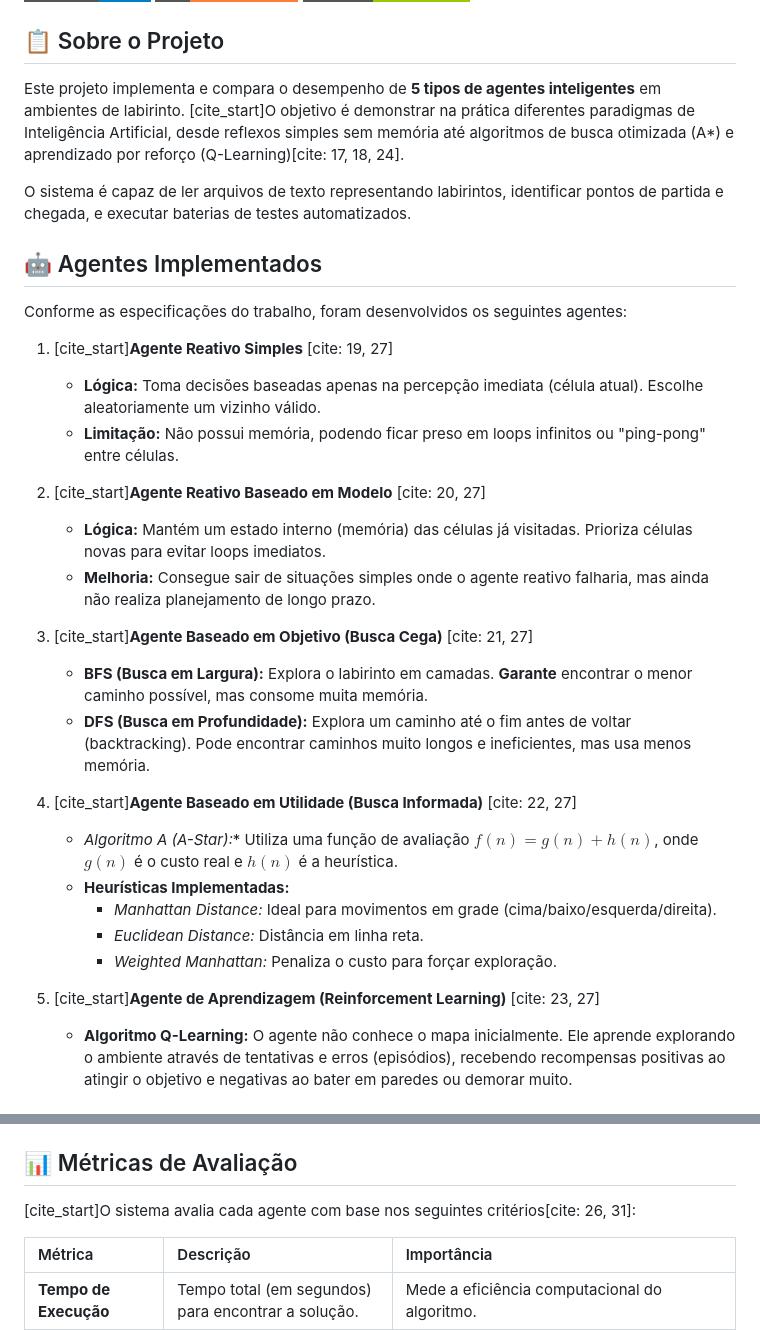
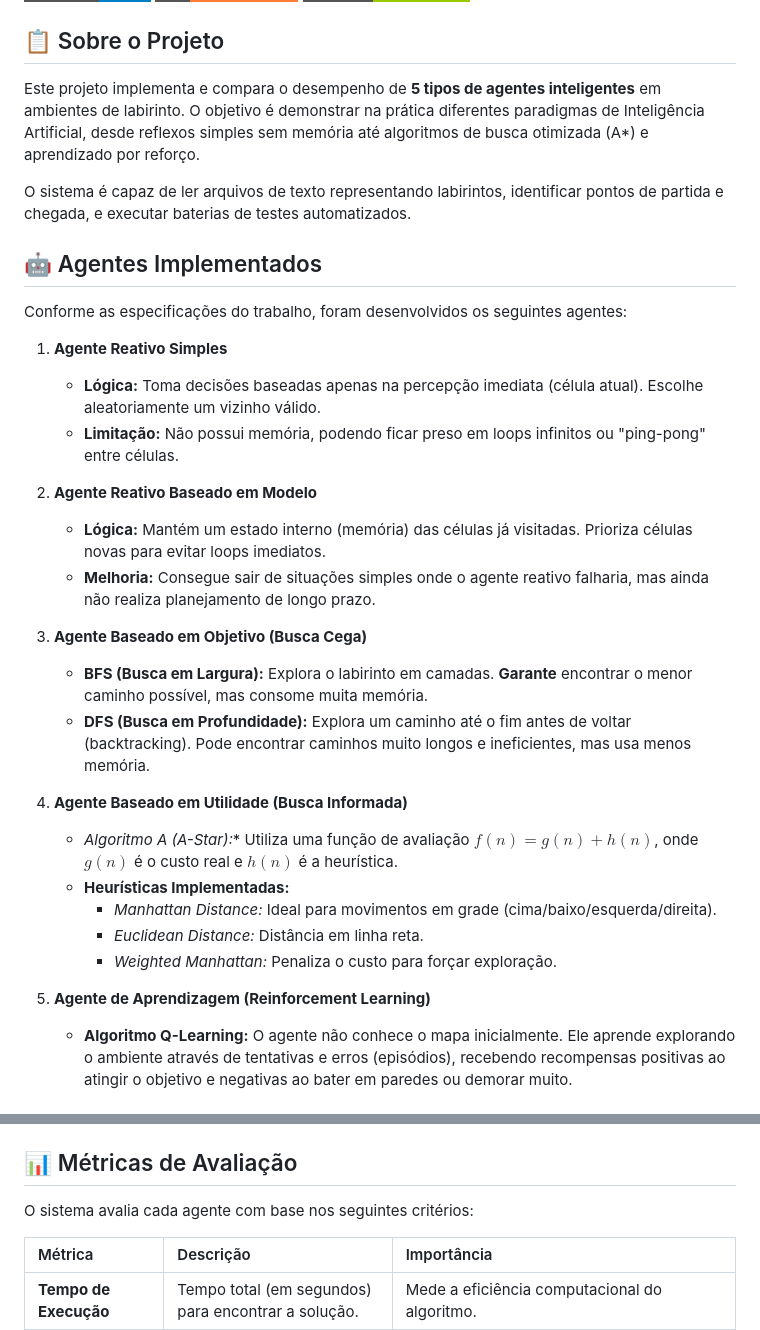
Before and after one commit to AlvaroPatrocinio/AgentesInteligentesemLabirintos, a Markdown page: README.md, 2 parts joined by grey strips. Rendered like a GitHub page; badges without logos.

```diff
--- a/README.md
+++ b/README.md
@@ -8,7 +8,7 @@
 
 ## 📋 Sobre o Projeto
 
-Este projeto implementa e compara o desempenho de **5 tipos de agentes inteligentes** em ambientes de labirinto. [cite_start]O objetivo é demonstrar na prática diferentes paradigmas de Inteligência Artificial, desde reflexos simples sem memória até algoritmos de busca otimizada (A*) e aprendizado por reforço (Q-Learning)[cite: 17, 18, 24].
+Este projeto implementa e compara o desempenho de **5 tipos de agentes inteligentes** em ambientes de labirinto. O objetivo é demonstrar na prática diferentes paradigmas de Inteligência Artificial, desde reflexos simples sem memória até algoritmos de busca otimizada (A*) e aprendizado por reforço.
 
 O sistema é capaz de ler arquivos de texto representando labirintos, identificar pontos de partida e chegada, e executar baterias de testes automatizados.
 
@@ -16,26 +16,26 @@ O sistema é capaz de ler arquivos de texto representando labirintos, identifica
 
 Conforme as especificações do trabalho, foram desenvolvidos os seguintes agentes:
 
-1.  [cite_start]**Agente Reativo Simples** [cite: 19, 27]
+1.  **Agente Reativo Simples**
     * **Lógica:** Toma decisões baseadas apenas na percepção imediata (célula atual). Escolhe aleatoriamente um vizinho válido.
     * **Limitação:** Não possui memória, podendo ficar preso em loops infinitos ou "ping-pong" entre células.
 
-2.  [cite_start]**Agente Reativo Baseado em Modelo** [cite: 20, 27]
+2.  **Agente Reativo Baseado em Modelo**
     * **Lógica:** Mantém um estado interno (memória) das células já visitadas. Prioriza células novas para evitar loops imediatos.
     * **Melhoria:** Consegue sair de situações simples onde o agente reativo falharia, mas ainda não realiza planejamento de longo prazo.
 
-3.  [cite_start]**Agente Baseado em Objetivo (Busca Cega)** [cite: 21, 27]
+3.  **Agente Baseado em Objetivo (Busca Cega)**
     * **BFS (Busca em Largura):** Explora o labirinto em camadas. **Garante** encontrar o menor caminho possível, mas consome muita memória.
     * **DFS (Busca em Profundidade):** Explora um caminho até o fim antes de voltar (backtracking). Pode encontrar caminhos muito longos e ineficientes, mas usa menos memória.
 
-4.  [cite_start]**Agente Baseado em Utilidade (Busca Informada)** [cite: 22, 27]
+4.  **Agente Baseado em Utilidade (Busca Informada)**
     * **Algoritmo A* (A-Star):** Utiliza uma função de avaliação $f(n) = g(n) + h(n)$, onde $g(n)$ é o custo real e $h(n)$ é a heurística.
     * **Heurísticas Implementadas:**
         * *Manhattan Distance:* Ideal para movimentos em grade (cima/baixo/esquerda/direita).
         * *Euclidean Distance:* Distância em linha reta.
         * *Weighted Manhattan:* Penaliza o custo para forçar exploração.
 
-5.  [cite_start]**Agente de Aprendizagem (Reinforcement Learning)** [cite: 23, 27]
+5.  **Agente de Aprendizagem (Reinforcement Learning)**
     * **Algoritmo Q-Learning:** O agente não conhece o mapa inicialmente. Ele aprende explorando o ambiente através de tentativas e erros (episódios), recebendo recompensas positivas ao atingir o objetivo e negativas ao bater em paredes ou demorar muito.
 
 ## 📂 Arquivos do Projeto
@@ -48,7 +48,7 @@ A estrutura do projeto é organizada para facilidade de execução:
 
 ## 📊 Métricas de Avaliação
 
-[cite_start]O sistema avalia cada agente com base nos seguintes critérios[cite: 26, 31]:
+O sistema avalia cada agente com base nos seguintes critérios:
 
 | Métrica | Descrição | Importância |
 | :--- | :--- | :--- |
```
